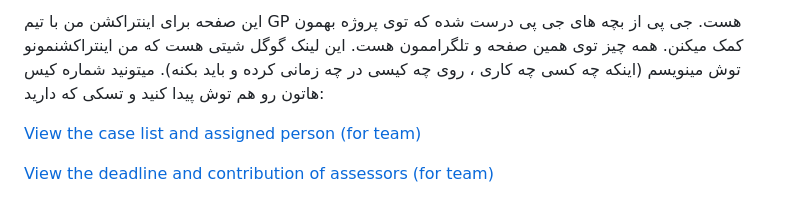
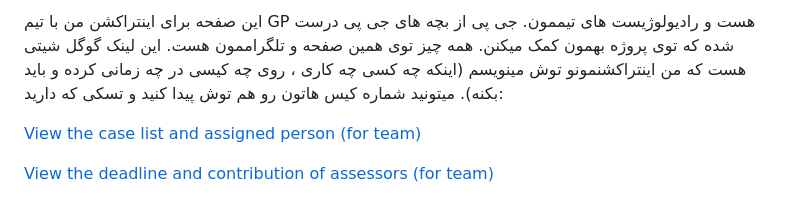
Before and after one commit to Sdamirsa/PanCanAID, a Markdown page: For Team/PanCanAID_Segment_Team.md, the part around the change. Rendered like a GitHub page.

```diff
--- a/For Team/PanCanAID_GP_Team.md
+++ b/For Team/PanCanAID_Segment_Team.md
@@ -1,4 +1,4 @@
-این صفحه برای اینتراکشن من با تیم GP هست. جی پی از بچه های جی پی درست شده که توی پروژه بهمون کمک میکنن. همه چیز توی همین صفحه و تلگراممون هست. این لینک گوگل شیتی هست که من اینتراکشنمونو توش مینویسم (اینکه چه کسی چه کاری ، روی چه کیسی در چه زمانی کرده و باید بکنه). میتونید شماره کیس هاتون رو هم توش پیدا کنید و تسکی که دارید:
+این صفحه برای اینتراکشن من با تیم GP هست و رادیولوژیست های تیممون. جی پی از بچه های جی پی درست شده که توی پروژه بهمون کمک میکنن. همه چیز توی همین صفحه و تلگراممون هست. این لینک گوگل شیتی هست که من اینتراکشنمونو توش مینویسم (اینکه چه کسی چه کاری ، روی چه کیسی در چه زمانی کرده و باید بکنه). میتونید شماره کیس هاتون رو هم توش پیدا کنید و تسکی که دارید:
 
 [View the case list and assigned person (for team)](https://docs.google.com/spreadsheets/d/e/2PACX-1vRAPQ_cx4LfZlZ22N7JIzTWrOFUT3nJFB-ltXkAYAOZh8SgpTSPQPHg5fAFRPU1nExRsvAFVhHNqaq9/pubhtml?gid=910393672&single=true)
 
```
